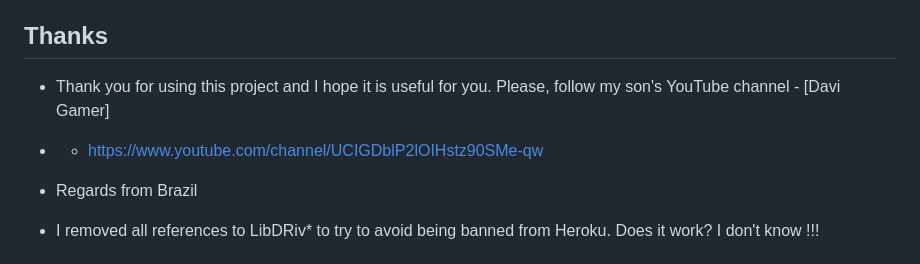
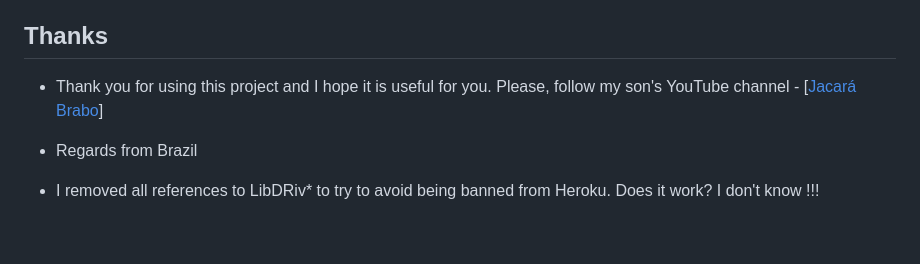
Before and after one commit to elthondsaraujo/railway-drive, a Markdown page: README.md, the part around one of its changes. Drawn GitHub-style; blank space fills up the shorter version.

```diff
--- a/README.md
+++ b/README.md
@@ -46,8 +46,8 @@ Here is a possible way to rewrite the text in Markdown for the README.md on GitH
 
 ## Thanks
 
-- Thank you for using this project and I hope it is useful for you. Please, follow my son's YouTube channel - [Davi Gamer]
-- - https://www.youtube.com/channel/UCIGDblP2lOIHstz90SMe-qw
+- Thank you for using this project and I hope it is useful for you. Please, follow my son's YouTube channel - [[Jacará Brabo](https://www.youtube.com/channel/UCIGDblP2lOIHstz90SMe-qw)]
+
 - Regards from Brazil
 - I removed all references to LibDRiv* to try to avoid being banned from Heroku. Does it work? I don't know !!!
 
```
Also changed, not shown: other parts of README.md (+2 -2 lines).
